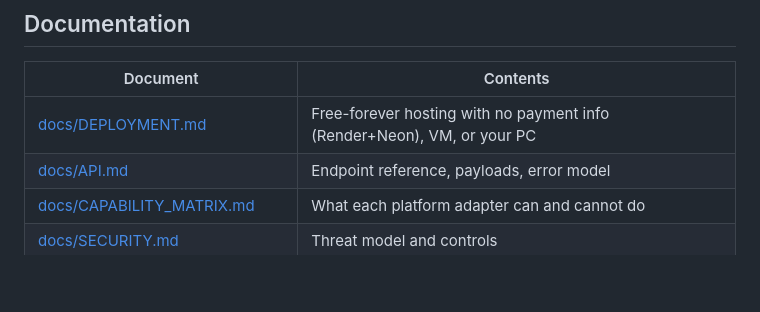
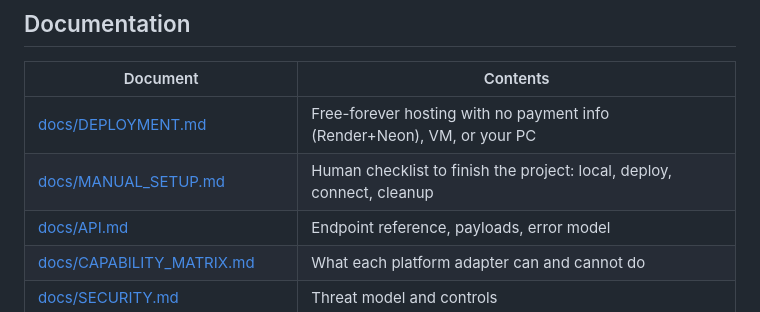
Before and after one commit to deepak25000000/CodeSync, a Markdown page: README.md, the part around the change. Drawn GitHub-style; blank space fills up the shorter version.

```diff
--- a/README.md
+++ b/README.md
@@ -183,6 +183,7 @@ Full details: [docs/SECURITY.md](docs/SECURITY.md).
 | Document | Contents |
 |---|---|
 | [docs/DEPLOYMENT.md](docs/DEPLOYMENT.md) | Free-forever hosting with no payment info (Render+Neon), VM, or your PC |
+| [docs/MANUAL_SETUP.md](docs/MANUAL_SETUP.md) | Human checklist to finish the project: local, deploy, connect, cleanup |
 | [docs/API.md](docs/API.md) | Endpoint reference, payloads, error model |
 | [docs/CAPABILITY_MATRIX.md](docs/CAPABILITY_MATRIX.md) | What each platform adapter can and cannot do |
 | [docs/SECURITY.md](docs/SECURITY.md) | Threat model and controls |
```
Also changed, not shown: docs/MANUAL_SETUP.md (added, +92 -0 lines).
